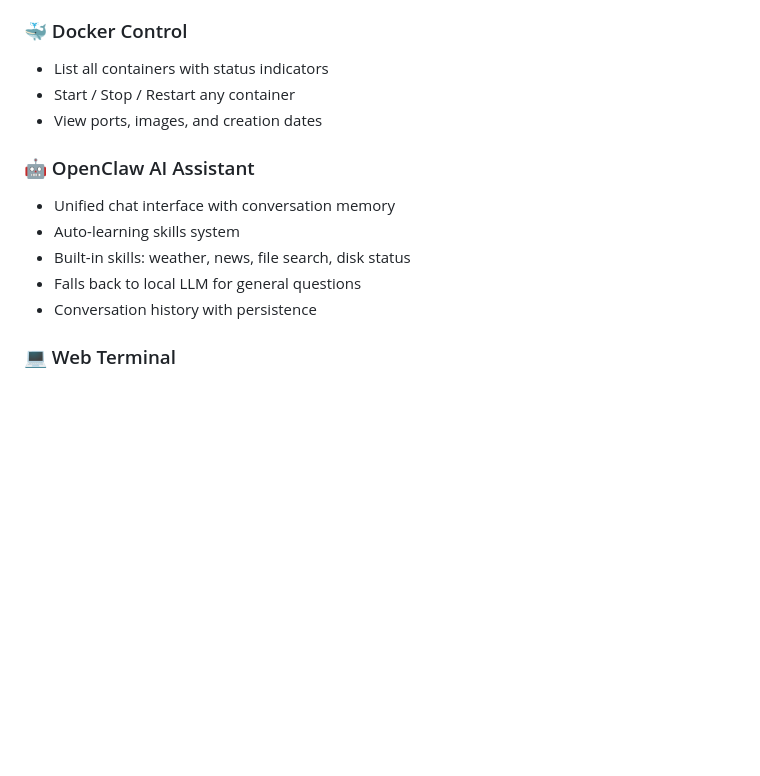
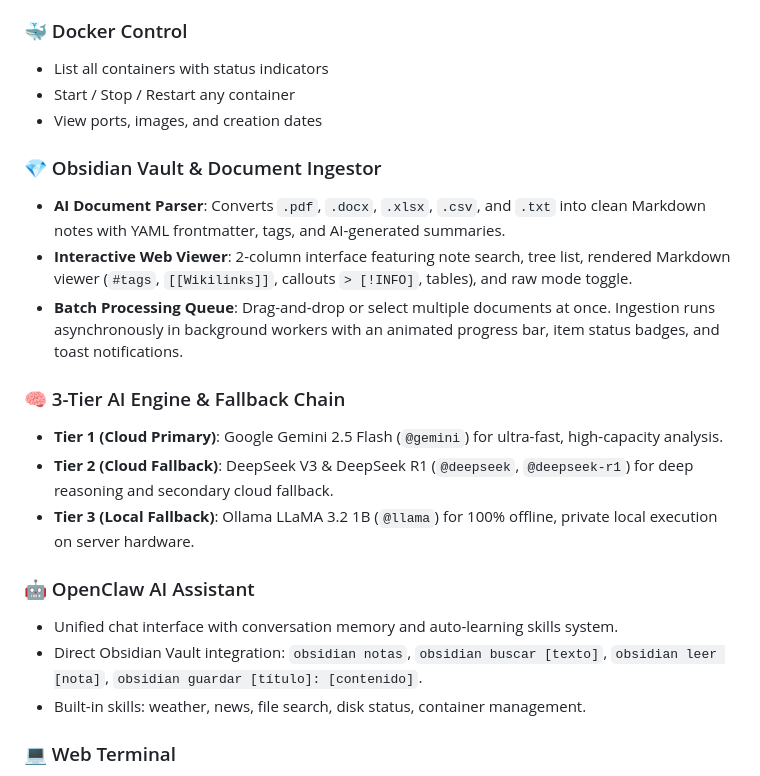
Before and after one commit to kvil2025/DisprosiumHUB, a Markdown page: README.md, the part around the change. Drawn GitHub-style; blank space fills up the shorter version.

Commit message:
docs: update README.md with Obsidian Vault Viewer, Multi-Doc Batch Ingestion, 3-Tier AI Engine (Gemini + DeepSeek + Llama), and OpenClaw skills

```diff
--- a/README.md
+++ b/README.md
@@ -91,12 +91,20 @@ Create **multi-step pipelines** that chain AI models with system actions:
 - Start / Stop / Restart any container
 - View ports, images, and creation dates
 
+### 💎 Obsidian Vault & Document Ingestor
+- **AI Document Parser**: Converts `.pdf`, `.docx`, `.xlsx`, `.csv`, and `.txt` into clean Markdown notes with YAML frontmatter, tags, and AI-generated summaries.
+- **Interactive Web Viewer**: 2-column interface featuring note search, tree list, rendered Markdown viewer (`#tags`, `[[Wikilinks]]`, callouts `> [!INFO]`, tables), and raw mode toggle.
+- **Batch Processing Queue**: Drag-and-drop or select multiple documents at once. Ingestion runs asynchronously in background workers with an animated progress bar, item status badges, and toast notifications.
+
+### 🧠 3-Tier AI Engine & Fallback Chain
+- **Tier 1 (Cloud Primary)**: Google Gemini 2.5 Flash (`@gemini`) for ultra-fast, high-capacity analysis.
+- **Tier 2 (Cloud Fallback)**: DeepSeek V3 & DeepSeek R1 (`@deepseek`, `@deepseek-r1`) for deep reasoning and secondary cloud fallback.
+- **Tier 3 (Local Fallback)**: Ollama LLaMA 3.2 1B (`@llama`) for 100% offline, private local execution on server hardware.
+
 ### 🤖 OpenClaw AI Assistant
-- Unified chat interface with conversation memory
-- Auto-learning skills system
-- Built-in skills: weather, news, file search, disk status
-- Falls back to local LLM for general questions
-- Conversation history with persistence
+- Unified chat interface with conversation memory and auto-learning skills system.
+- Direct Obsidian Vault integration: `obsidian notas`, `obsidian buscar [texto]`, `obsidian leer [nota]`, `obsidian guardar [título]: [contenido]`.
+- Built-in skills: weather, news, file search, disk status, container management.
 
 ### 💻 Web Terminal
 - Full PTY terminal via WebSocket
```
